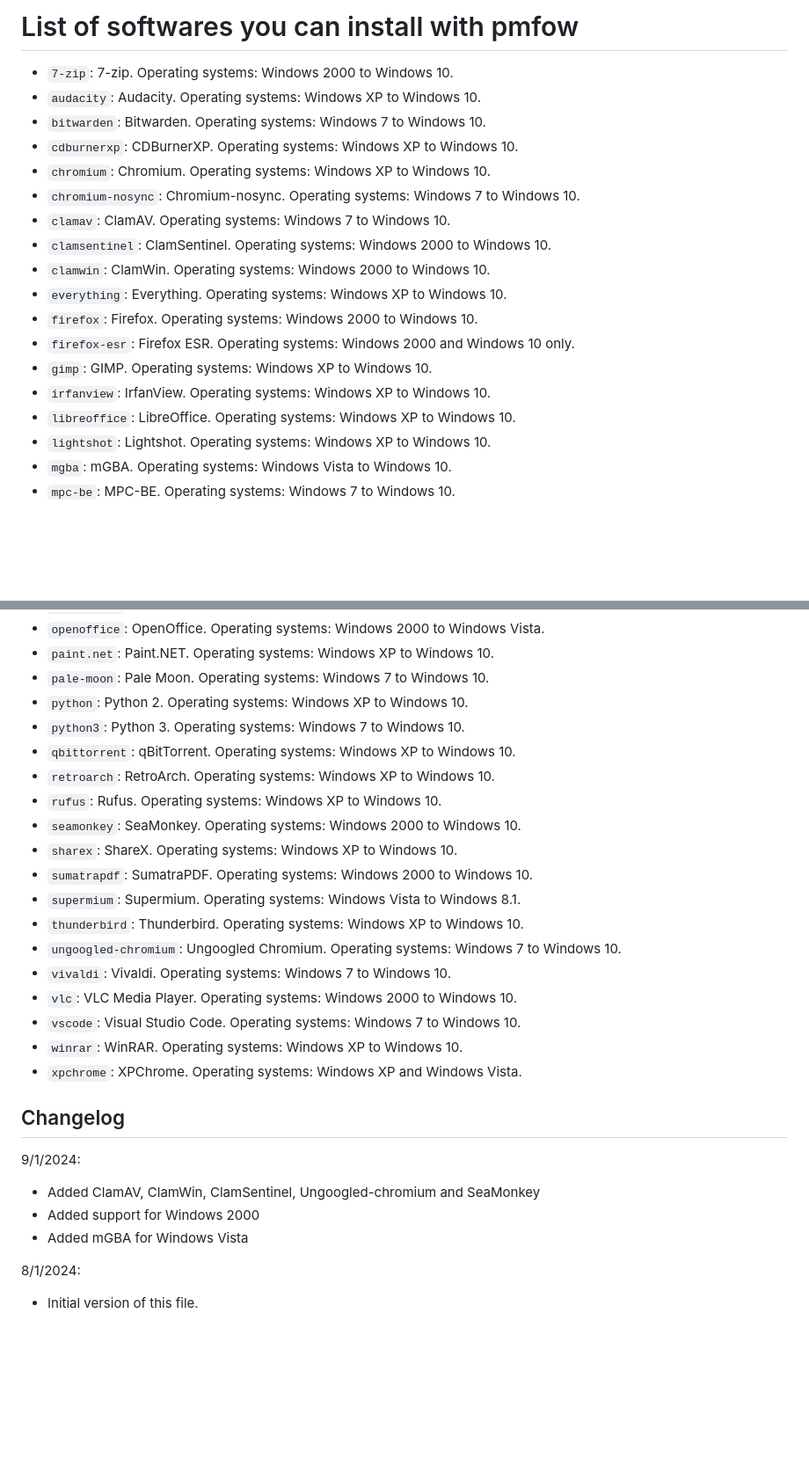
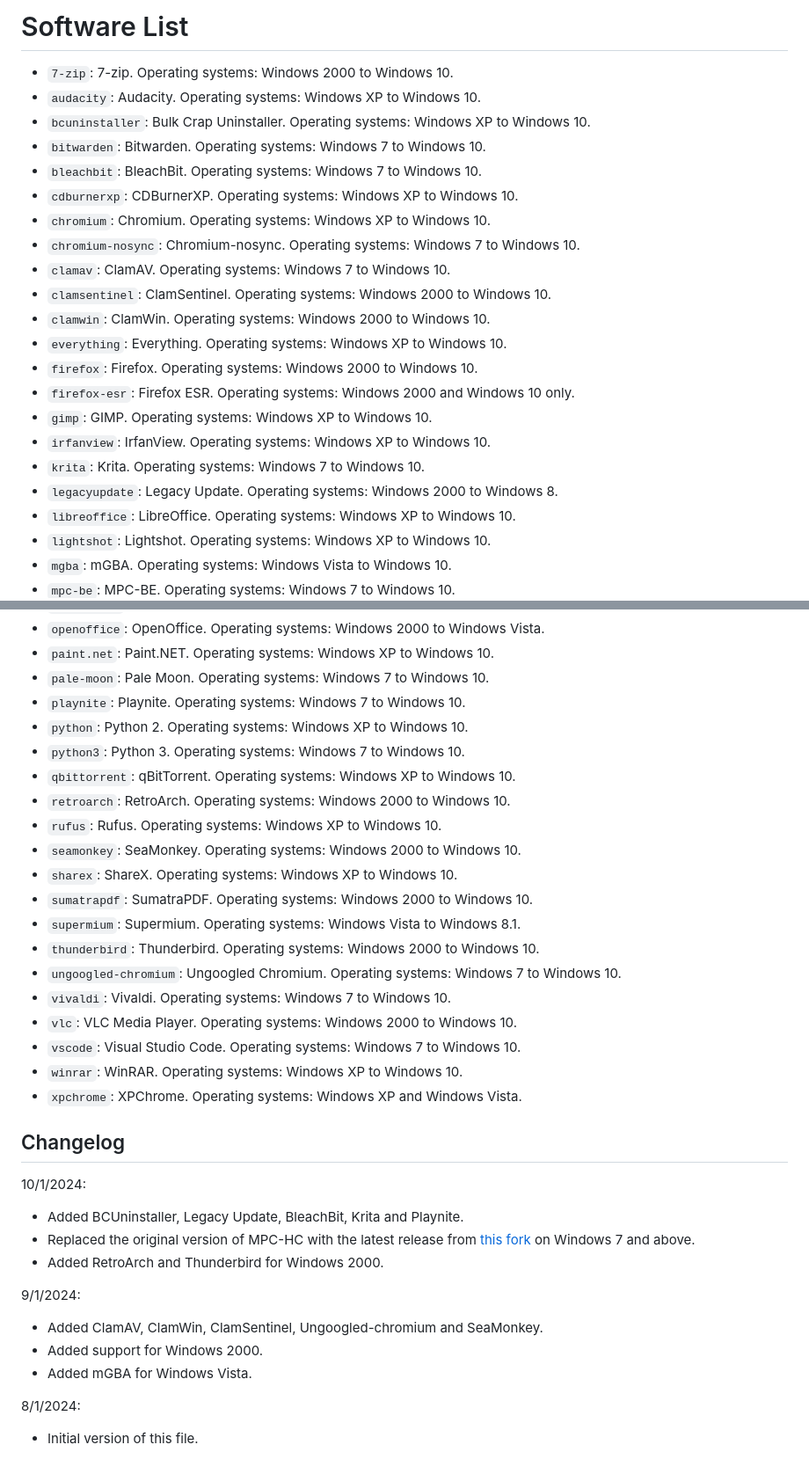
Before and after one commit to MasterJayanX/pmfow, a Markdown page: Software_List.md, 2 parts joined by grey strips. Shown at 88% size. Rendered like a GitHub page; blank space fills up the shorter version.

```diff
--- a/Software_List.md
+++ b/Software_List.md
@@ -1,8 +1,10 @@
-# List of softwares you can install with pmfow
+# Software List
 
  - `7-zip`: 7-zip. Operating systems: Windows 2000 to Windows 10.
  - `audacity`: Audacity. Operating systems: Windows XP to Windows 10.
+ - `bcuninstaller`: Bulk Crap Uninstaller. Operating systems: Windows XP to Windows 10.
  - `bitwarden`: Bitwarden. Operating systems: Windows 7 to Windows 10.
+ - `bleachbit`: BleachBit. Operating systems: Windows 7 to Windows 10.
  - `cdburnerxp`: CDBurnerXP. Operating systems: Windows XP to Windows 10.
  - `chromium`: Chromium. Operating systems: Windows XP to Windows 10.
  - `chromium-nosync`: Chromium-nosync. Operating systems: Windows 7 to Windows 10.
@@ -14,6 +16,8 @@
  - `firefox-esr`: Firefox ESR. Operating systems: Windows 2000 and Windows 10 only.
  - `gimp`: GIMP. Operating systems: Windows XP to Windows 10.
  - `irfanview`: IrfanView. Operating systems: Windows XP to Windows 10.
+ - `krita`: Krita. Operating systems: Windows 7 to Windows 10.
+ - `legacyupdate`: Legacy Update. Operating systems: Windows 2000 to Windows 8.
  - `libreoffice`: LibreOffice. Operating systems: Windows XP to Windows 10.
  - `lightshot`: Lightshot. Operating systems: Windows XP to Windows 10.
  - `mgba`: mGBA. Operating systems: Windows Vista to Windows 10.
@@ -27,16 +31,17 @@
  - `openoffice`: OpenOffice. Operating systems: Windows 2000 to Windows Vista.
  - `paint.net`: Paint.NET. Operating systems: Windows XP to Windows 10.
  - `pale-moon`: Pale Moon. Operating systems: Windows 7 to Windows 10.
+ - `playnite`: Playnite. Operating systems: Windows 7 to Windows 10.
  - `python`: Python 2. Operating systems: Windows XP to Windows 10.
  - `python3`: Python 3. Operating systems: Windows 7 to Windows 10.
  - `qbittorrent`: qBitTorrent. Operating systems: Windows XP to Windows 10.
- - `retroarch`: RetroArch. Operating systems: Windows XP to Windows 10.
+ - `retroarch`: RetroArch. Operating systems: Windows 2000 to Windows 10.
  - `rufus`: Rufus. Operating systems: Windows XP to Windows 10.
  - `seamonkey`: SeaMonkey. Operating systems: Windows 2000 to Windows 10.
  - `sharex`: ShareX. Operating systems: Windows XP to Windows 10.
  - `sumatrapdf`: SumatraPDF. Operating systems: Windows 2000 to Windows 10.
  - `supermium`: Supermium. Operating systems: Windows Vista to Windows 8.1.
- - `thunderbird`: Thunderbird. Operating systems: Windows XP to Windows 10.
+ - `thunderbird`: Thunderbird. Operating systems: Windows 2000 to Windows 10.
  - `ungoogled-chromium`: Ungoogled Chromium. Operating systems: Windows 7 to Windows 10.
  - `vivaldi`: Vivaldi. Operating systems: Windows 7 to Windows 10.
  - `vlc`: VLC Media Player. Operating systems: Windows 2000 to Windows 10.
@@ -46,10 +51,15 @@
 
 ## Changelog
 
+10/1/2024:
+- Added BCUninstaller, Legacy Update, BleachBit, Krita and Playnite.
+- Replaced the original version of MPC-HC with the latest release from [this fork](https://github.com/clsid2/mpc-hc) on Windows 7 and above.
+- Added RetroArch and Thunderbird for Windows 2000.
+
 9/1/2024:
-- Added ClamAV, ClamWin, ClamSentinel, Ungoogled-chromium and SeaMonkey
-- Added support for Windows 2000
-- Added mGBA for Windows Vista
+- Added ClamAV, ClamWin, ClamSentinel, Ungoogled-chromium and SeaMonkey.
+- Added support for Windows 2000.
+- Added mGBA for Windows Vista.
 
 8/1/2024:
 - Initial version of this file.
```
